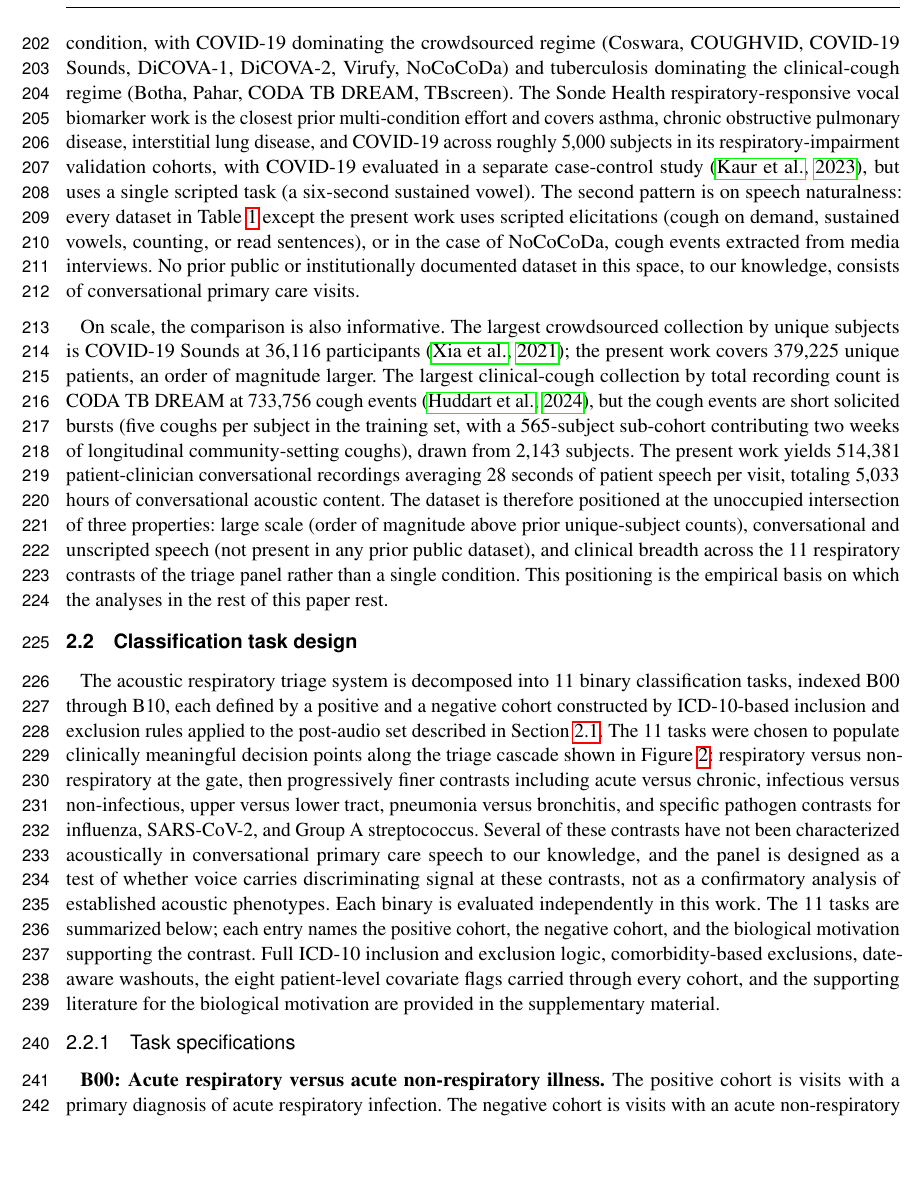
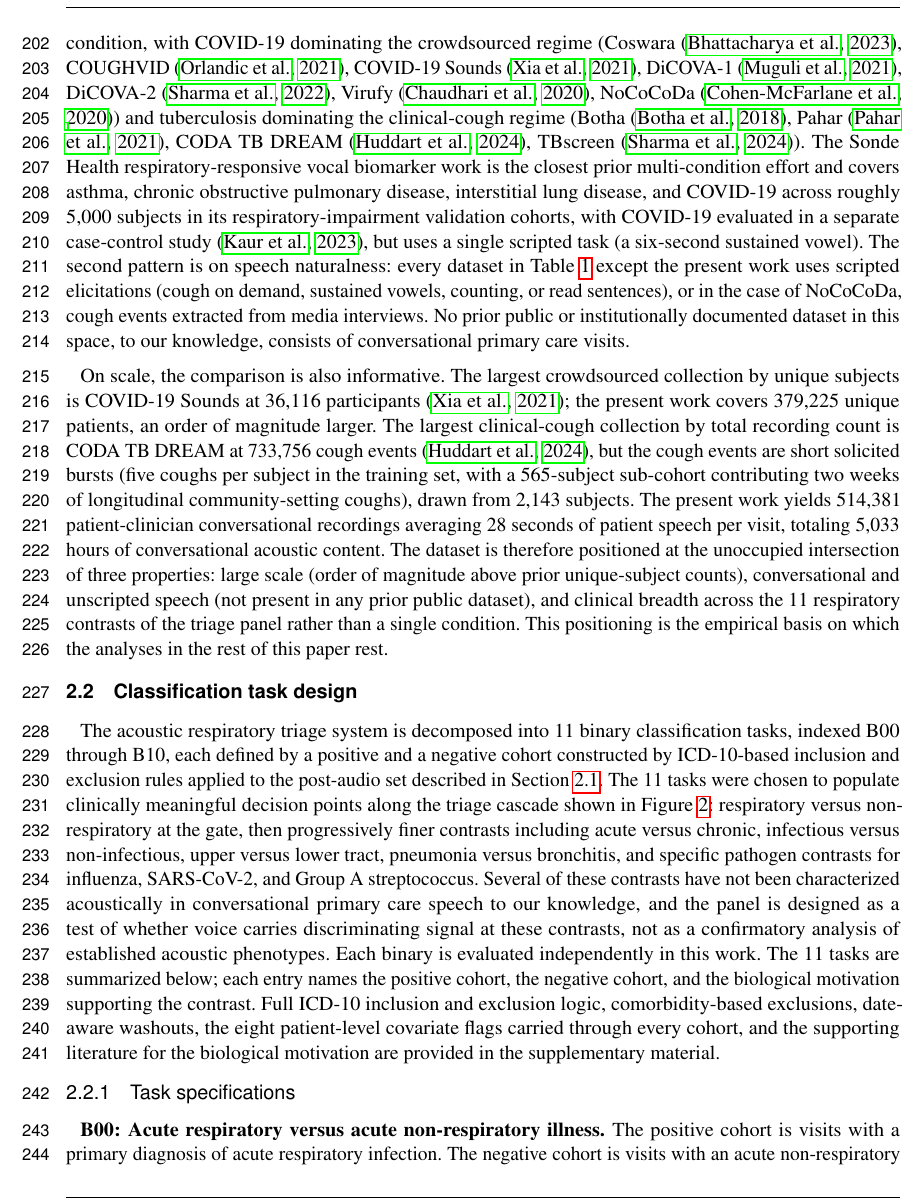
Before and after one commit to vjsravi/frontiers-2026-paper, a LaTeX document (frontiers.tex): part of page 6 of 27, cut so that both start at the same text, the shorter picture padded with empty space. Compiled offline with pdfLaTeX.

Commit message:
add inline \citep for datasets named in Sec 2.1.2 comparison prose
The crowdsourced (Coswara, COUGHVID, COVID-19 Sounds, DiCOVA-1/2, Virufy,
NoCoCoDa) and clinical-cough (Botha, Pahar, CODA TB DREAM, TBscreen) datasets
were named in the comparison paragraph but only cited in Table 1; add inline
citations at first mention.

Co-Authored-By: Claude Opus 4.8 (1M context) <noreply@anthropic.com>

```diff
--- a/frontiers.tex
+++ b/frontiers.tex
@@ -128,7 +128,7 @@ Demographic (age, sex, longitudinal visit structure), geographic (state, city),
 
 \subsubsection{Comparison with prior voice and cough datasets in respiratory research}
 
-Voice and cough datasets in published respiratory research span three regimes: crowdsourced web or app collections that ask subjects to perform scripted tasks remotely, single-site clinical collections that record voluntary cough or scripted speech under controlled conditions, and a small number of mixed-mode collections that combine the two. Table~\ref{tab:dataset_comparison} compares the present dataset against the principal datasets used in this literature. Two patterns are immediately visible. Almost every prior dataset targets a single condition, with COVID-19 dominating the crowdsourced regime (Coswara, COUGHVID, COVID-19 Sounds, DiCOVA-1, DiCOVA-2, Virufy, NoCoCoDa) and tuberculosis dominating the clinical-cough regime (Botha, Pahar, CODA TB DREAM, TBscreen). The Sonde Health respiratory-responsive vocal biomarker work is the closest prior multi-condition effort and covers asthma, chronic obstructive pulmonary disease, interstitial lung disease, and COVID-19 across roughly 5{,}000 subjects in its respiratory-impairment validation cohorts, with COVID-19 evaluated in a separate case-control study \citep{sonde-rrvb-jmir-2023}, but uses a single scripted task (a six-second sustained vowel). The second pattern is on speech naturalness: every dataset in Table~\ref{tab:dataset_comparison} except the present work uses scripted elicitations (cough on demand, sustained vowels, counting, or read sentences), or in the case of NoCoCoDa, cough events extracted from media interviews. No prior public or institutionally documented dataset in this space, to our knowledge, consists of conversational primary care visits.
+Voice and cough datasets in published respiratory research span three regimes: crowdsourced web or app collections that ask subjects to perform scripted tasks remotely, single-site clinical collections that record voluntary cough or scripted speech under controlled conditions, and a small number of mixed-mode collections that combine the two. Table~\ref{tab:dataset_comparison} compares the present dataset against the principal datasets used in this literature. Two patterns are immediately visible. Almost every prior dataset targets a single condition, with COVID-19 dominating the crowdsourced regime (Coswara~\citep{coswara-2020}, COUGHVID~\citep{coughvid-2020}, COVID-19 Sounds~\citep{covid-19-sounds-xia-2021}, DiCOVA-1~\citep{dicova-1-2021}, DiCOVA-2~\citep{dicova-2-2022}, Virufy~\citep{virufy-open-cough-2020}, NoCoCoDa~\citep{nococoda-2020}) and tuberculosis dominating the clinical-cough regime (Botha~\citep{botha-tb-cough-2018}, Pahar~\citep{pahar-tb-cough-2021}, CODA TB DREAM~\citep{coda-tb-dream-2024}, TBscreen~\citep{tbscreen-2024}). The Sonde Health respiratory-responsive vocal biomarker work is the closest prior multi-condition effort and covers asthma, chronic obstructive pulmonary disease, interstitial lung disease, and COVID-19 across roughly 5{,}000 subjects in its respiratory-impairment validation cohorts, with COVID-19 evaluated in a separate case-control study \citep{sonde-rrvb-jmir-2023}, but uses a single scripted task (a six-second sustained vowel). The second pattern is on speech naturalness: every dataset in Table~\ref{tab:dataset_comparison} except the present work uses scripted elicitations (cough on demand, sustained vowels, counting, or read sentences), or in the case of NoCoCoDa, cough events extracted from media interviews. No prior public or institutionally documented dataset in this space, to our knowledge, consists of conversational primary care visits.
 
 On scale, the comparison is also informative. The largest crowdsourced collection by unique subjects is COVID-19 Sounds at 36{,}116 participants \citep{covid-19-sounds-xia-2021}; the present work covers 379{,}225 unique patients, an order of magnitude larger. The largest clinical-cough collection by total recording count is CODA TB DREAM at 733{,}756 cough events \citep{coda-tb-dream-2024}, but the cough events are short solicited bursts (five coughs per subject in the training set, with a 565-subject sub-cohort contributing two weeks of longitudinal community-setting coughs), drawn from 2{,}143 subjects. The present work yields 514{,}381 patient-clinician conversational recordings averaging 28 seconds of patient speech per visit, totaling 5{,}033 hours of conversational acoustic content. The dataset is therefore positioned at the unoccupied intersection of three properties: large scale (order of magnitude above prior unique-subject counts), conversational and unscripted speech (not present in any prior public dataset), and clinical breadth across the 11 respiratory contrasts of the triage panel rather than a single condition. This positioning is the empirical basis on which the analyses in the rest of this paper rest.
 
```
